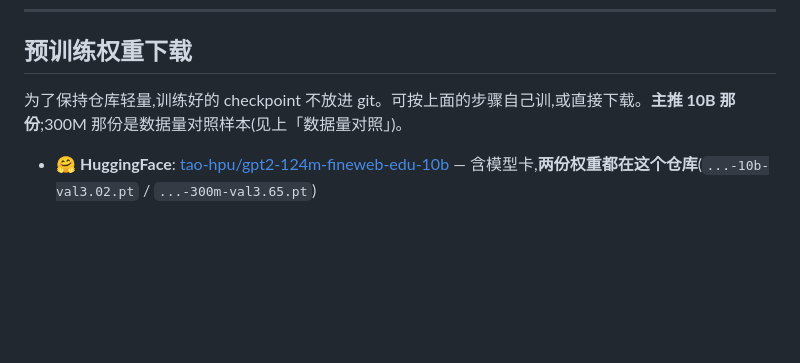
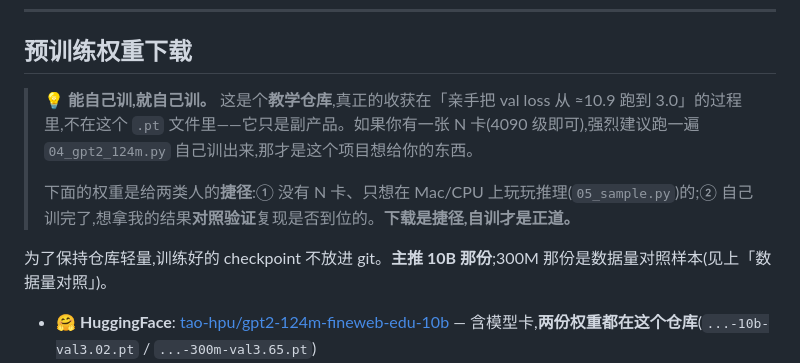
Before and after one commit to tao-hpu/llm-from-scratch, a Markdown page: README.md, the part around the change. GitHub-like rendering; blank space fills up the shorter version.

Commit message:
README: 下载段加「能自己训就自己训」的教学提示(权重是副产品,自训才是正道)
Co-Authored-By: Claude Opus 4.8 (1M context) <noreply@anthropic.com>
Claude-Session: https://claude.ai/code/session_01822QkfytM9ixw3YSRe7atu

```diff
--- a/README.md
+++ b/README.md
@@ -174,7 +174,11 @@ python 05_sample.py --ckpt ckpt/latest.pt --prompt "The history of Rome" --n 3
 
 ## 预训练权重下载
 
-为了保持仓库轻量,训练好的 checkpoint 不放进 git。可按上面的步骤自己训,或直接下载。**主推 10B 那份**;300M 那份是数据量对照样本(见上「数据量对照」)。
+> 💡 **能自己训,就自己训。** 这是个**教学仓库**,真正的收获在「亲手把 val loss 从 ≈10.9 跑到 3.0」的过程里,不在这个 `.pt` 文件里——它只是副产品。如果你有一张 N 卡(4090 级即可),强烈建议跑一遍 `04_gpt2_124m.py` 自己训出来,那才是这个项目想给你的东西。
+>
+> 下面的权重是给两类人的**捷径**:① 没有 N 卡、只想在 Mac/CPU 上玩玩推理(`05_sample.py`)的;② 自己训完了,想拿我的结果**对照验证**复现是否到位的。**下载是捷径,自训才是正道。**
+
+为了保持仓库轻量,训练好的 checkpoint 不放进 git。**主推 10B 那份**;300M 那份是数据量对照样本(见上「数据量对照」)。
 
 - 🤗 **HuggingFace**: [tao-hpu/gpt2-124m-fineweb-edu-10b](https://huggingface.co/tao-hpu/gpt2-124m-fineweb-edu-10b) — 含模型卡,**两份权重都在这个仓库**(`...-10b-val3.02.pt` / `...-300m-val3.65.pt`)
 - 📦 **GitHub Release**:
```
